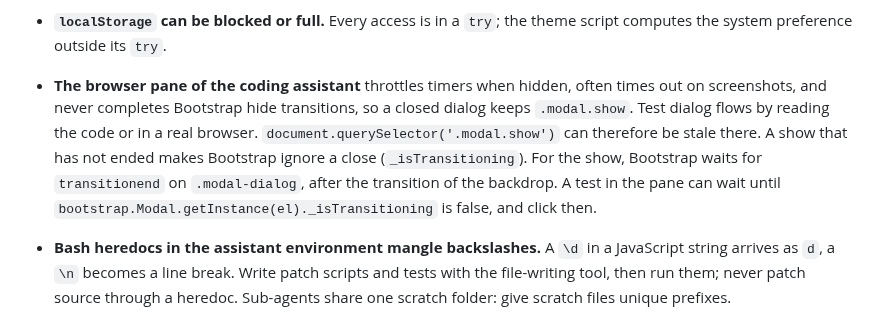
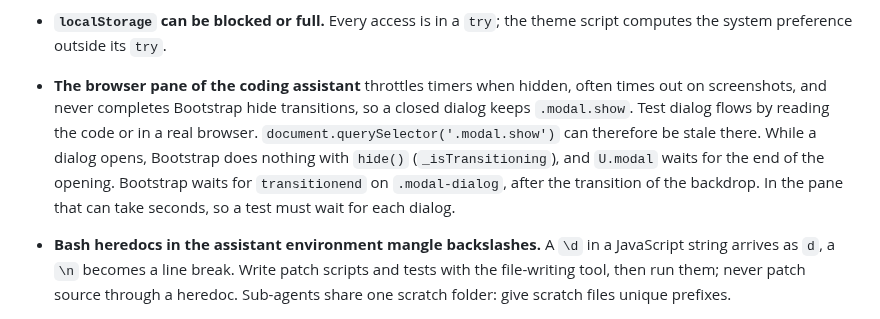
Before and after one commit to ethanpil/delimiter-lab, a Markdown page: CONTEXT.md, the part around one of its changes. Rendered like a GitHub page.

```diff
--- a/CONTEXT.md
+++ b/CONTEXT.md
@@ -216,7 +216,7 @@ These came from measured failures. Each one changed the design.
 - **Never call `setContent()` on an open Bootstrap popover.** It shows the panel again, and `show()` ends with "if the mouse is not on it, leave", which the previous show set. The panel then closes about a second after it opened. Write into `pop.tip.querySelector('.popover-body')` and call `pop.update()` instead.
 - **The `rowsMatch` and other count texts** take an already pluralized English fragment; a translation cannot fix the word order. This is the documented localization limit.
 - **`localStorage` can be blocked or full.** Every access is in a `try`; the theme script computes the system preference outside its `try`.
-- **The browser pane of the coding assistant** throttles timers when hidden, often times out on screenshots, and never completes Bootstrap hide transitions, so a closed dialog keeps `.modal.show`. Test dialog flows by reading the code or in a real browser. `document.querySelector('.modal.show')` can therefore be stale there. A show that has not ended makes Bootstrap ignore a close (`_isTransitioning`). For the show, Bootstrap waits for `transitionend` on `.modal-dialog`, after the transition of the backdrop. A test in the pane can wait until `bootstrap.Modal.getInstance(el)._isTransitioning` is false, and click then.
+- **The browser pane of the coding assistant** throttles timers when hidden, often times out on screenshots, and never completes Bootstrap hide transitions, so a closed dialog keeps `.modal.show`. Test dialog flows by reading the code or in a real browser. `document.querySelector('.modal.show')` can therefore be stale there. While a dialog opens, Bootstrap does nothing with `hide()` (`_isTransitioning`), and `U.modal` waits for the end of the opening. Bootstrap waits for `transitionend` on `.modal-dialog`, after the transition of the backdrop. In the pane that can take seconds, so a test must wait for each dialog.
 - **Bash heredocs in the assistant environment mangle backslashes.** A `\d` in a JavaScript string arrives as `d`, a `\n` becomes a line break. Write patch scripts and tests with the file-writing tool, then run them; never patch source through a heredoc. Sub-agents share one scratch folder: give scratch files unique prefixes.
 - **A usage limit kills background agents mid-work.** Their partial results are lost; record what came back and relaunch the same prompts.
 - **A link with `?` goes to the server.** GitHub Pages answers "414 URI Too Long" above about 8 KB of address, and the server can log the query. The documents use `#`. A pasted `#` link does not load the page again, so the page listens to `hashchange`. `history.replaceState` does not fire that event, so `forgetLink()` cannot start a second run.
```
Also changed, not shown: other parts of CONTEXT.md (+3 -3 lines), CHANGELOG.md (+4 -5 lines), README.md (+11 -7 lines).
